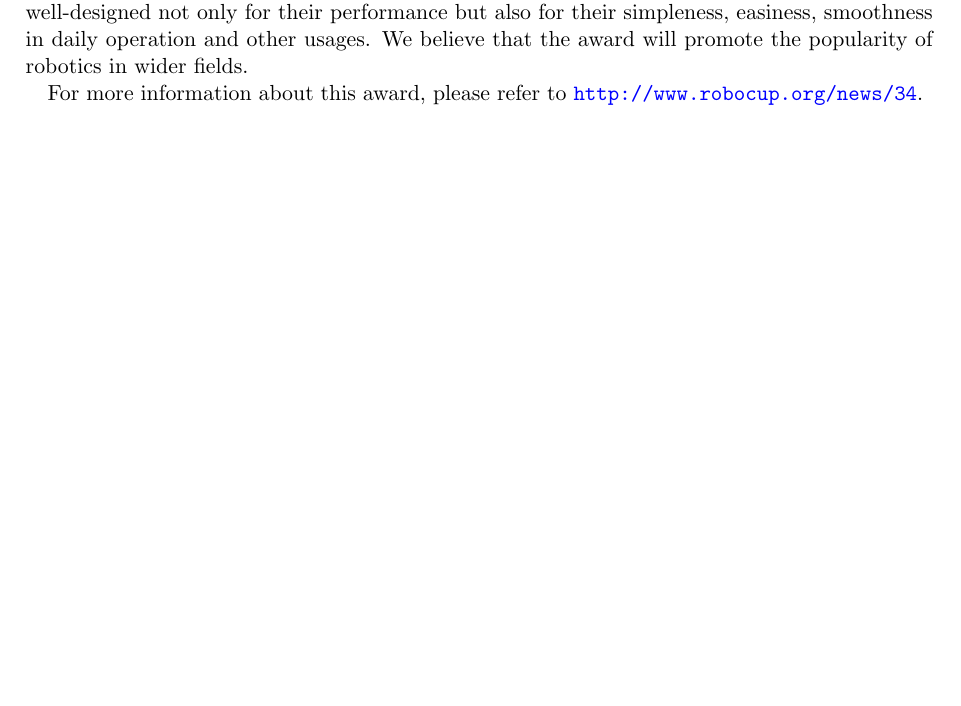
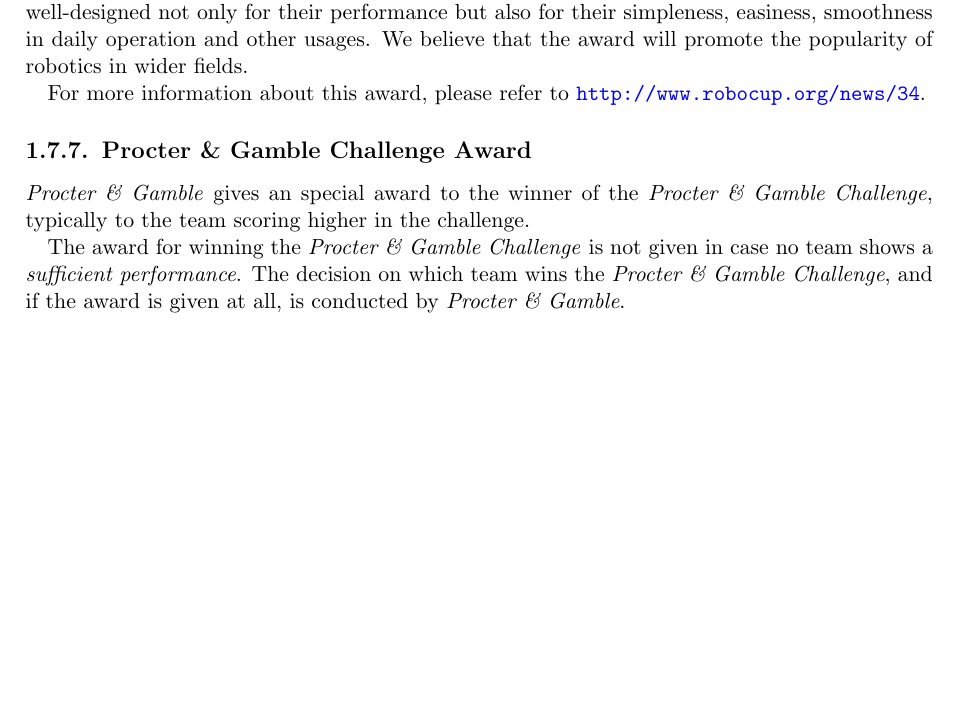
Before and after one commit to RoboCupAtHome/RuleBook, a LaTeX thesis (Rulebook.tex, which reads introduction/Awards.tex): part of page 11 of 68, cut so that both start at the same text, the shorter picture padded with empty space. Compiled offline with pdfLaTeX.

Commit message:
Add P&G Challenge award to Awards section

```diff
--- a/introduction/Awards.tex
+++ b/introduction/Awards.tex
@@ -85,3 +85,10 @@ The \iaterm{Technical Committee}{TC} members from the RoboCup@Home league nomina
 Flower Robotics and the RoboCup Federation introduced an award, called the \quotes{RoboCup Design Award}, to encourage research and education to focus on the importance of the design of robots. And, we continue the award for this year. Robots and/or technologies will be awarded that are well-designed not only for their performance but also for their simpleness, easiness, smoothness in daily operation and other usages. We believe that the award will promote the popularity of robotics in wider fields.
 
 For more information about this award, please refer to \url{http://www.robocup.org/news/34}.
+
+
+\subsection{Procter \& Gamble Challenge Award}
+\label{award:skill}
+\textit{Procter \& Gamble} gives an special award to the winner of the \textit{Procter \& Gamble Challenge}, typically to the team scoring higher in the challenge.
+
+The award for winning the \textit{Procter \& Gamble Challenge} is not given in case no team shows a \emph{sufficient performance}. The decision on which team wins the \textit{Procter \& Gamble Challenge}, and if the award is given at all, is conducted by \textit{Procter \& Gamble}.
```
